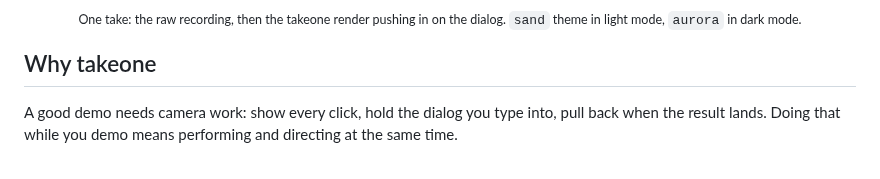
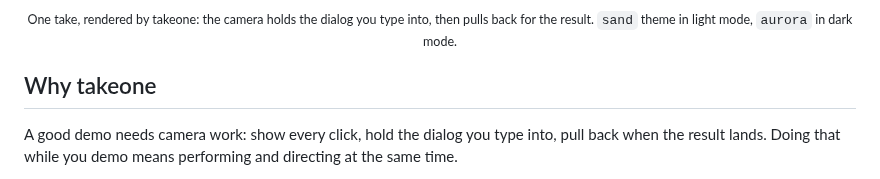
Before and after one commit to umeranjum17/takeone, a Markdown page: README.md, the part around one of its changes. Rendered like a GitHub page.

```diff
--- a/README.md
+++ b/README.md
@@ -18,7 +18,7 @@
   </picture>
 </p>
 
-<p align="center"><sub>One take: the raw recording, then the takeone render pushing in on the dialog. <code>sand</code> theme in light mode, <code>aurora</code> in dark mode.</sub></p>
+<p align="center"><sub>One take, rendered by takeone: the camera holds the dialog you type into, then pulls back for the result. <code>sand</code> theme in light mode, <code>aurora</code> in dark mode.</sub></p>
 
 ## Why takeone
 
```
Also changed, not shown: other parts of README.md (+1 -1 lines), docs/assets/readme/hero-dark.jpg, docs/assets/readme/hero-light.jpg, 4 other files.
